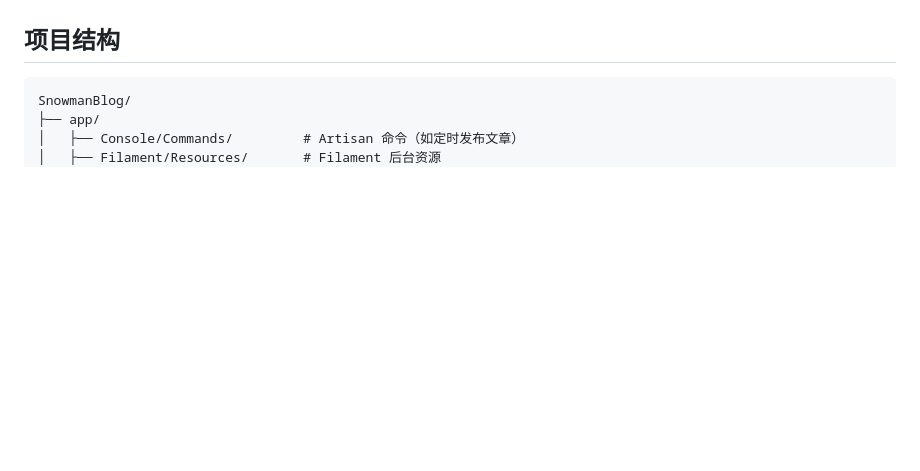
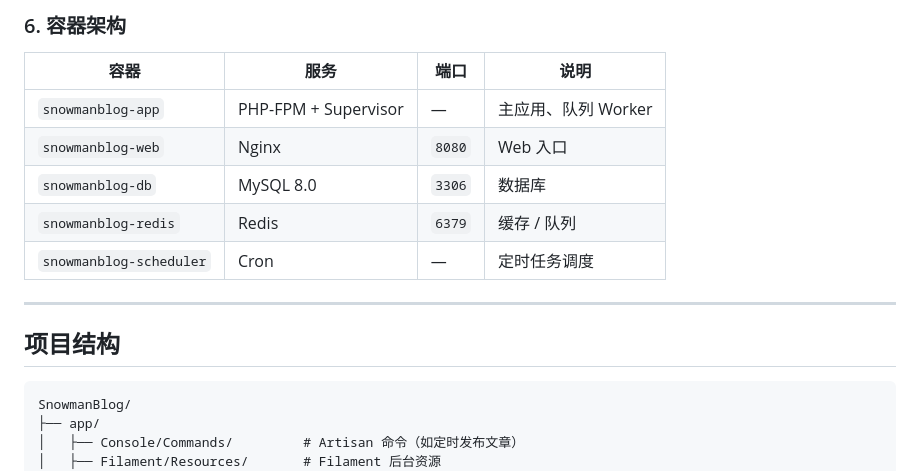
Before and after one commit to SnowmanNunu/SnowmanBlog, a Markdown page: README.md, the part around one of its changes. GitHub-like rendering; blank space fills up the shorter version.

````diff
--- a/README.md
+++ b/README.md
@@ -241,3 +315,15 @@ chown -R www-data:www-data storage bootstrap/cache
+### 6. 容器架构
+
+| 容器 | 服务 | 端口 | 说明 |
+|------|------|------|------|
+| `snowmanblog-app` | PHP-FPM + Supervisor | — | 主应用、队列 Worker |
+| `snowmanblog-web` | Nginx | `8080` | Web 入口 |
+| `snowmanblog-db` | MySQL 8.0 | `3306` | 数据库 |
+| `snowmanblog-redis` | Redis | `6379` | 缓存 / 队列 |
+| `snowmanblog-scheduler` | Cron | — | 定时任务调度 |
+
+---
+
 ## 项目结构
 
 ```
````
Also changed, not shown: other parts of README.md (+74 -0 lines).
